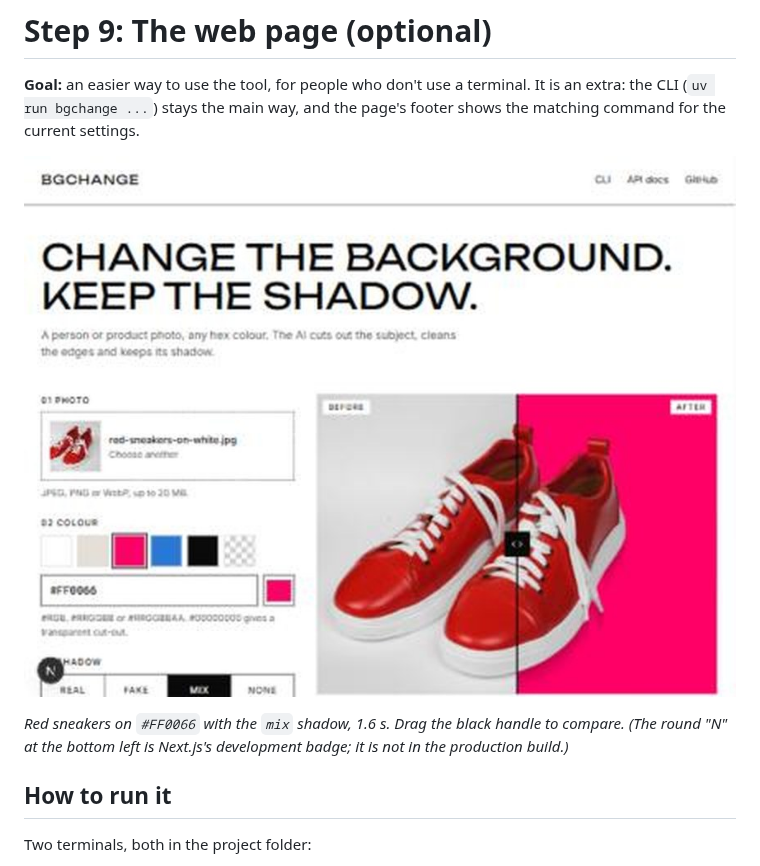
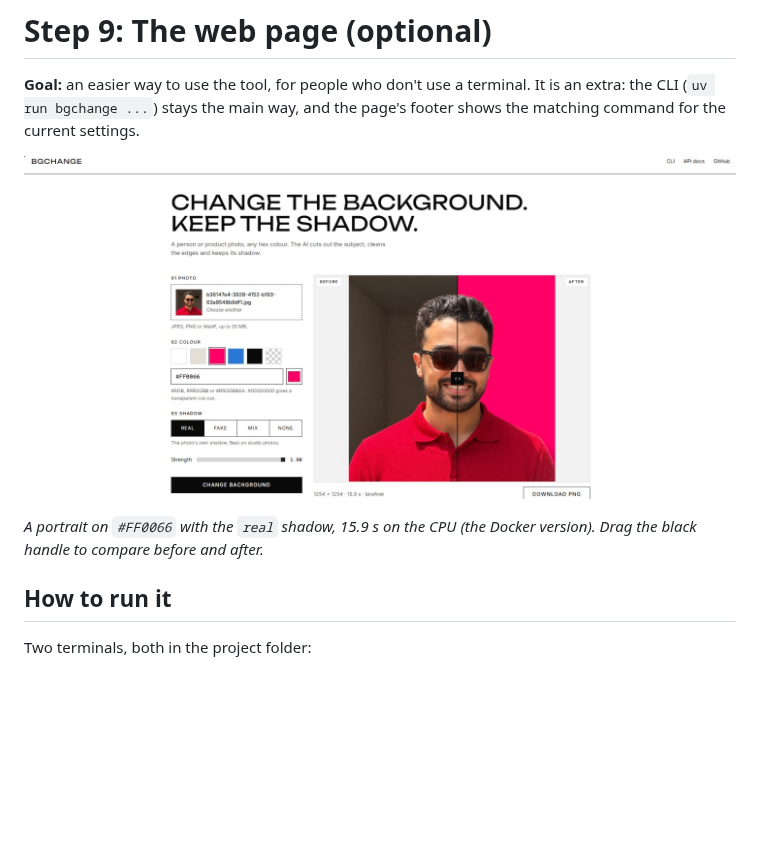
Before and after one commit to Maher-bouchrara/bg-changer-MODELIA, a Markdown page: docs/09-web-page.md, the part around the change. GitHub-like rendering; pictures changed too: docs/images/09_web_page_result.jpg; blank space fills up the shorter version.

Commit message:
Use a new screenshot of the web page

```diff
--- a/docs/09-web-page.md
+++ b/docs/09-web-page.md
@@ -6,9 +6,8 @@ page's footer shows the matching command for the current settings.
 
 ![The page with a result: before on the left, after on the right](images/09_web_page_result.jpg)
 
-*Red sneakers on `#FF0066` with the `mix` shadow, 1.6 s. Drag the black handle
-to compare. (The round "N" at the bottom left is Next.js's development badge;
-it is not in the production build.)*
+*A portrait on `#FF0066` with the `real` shadow, 15.9 s on the CPU (the Docker
+version). Drag the black handle to compare before and after.*
 
 ## How to run it
 
```
